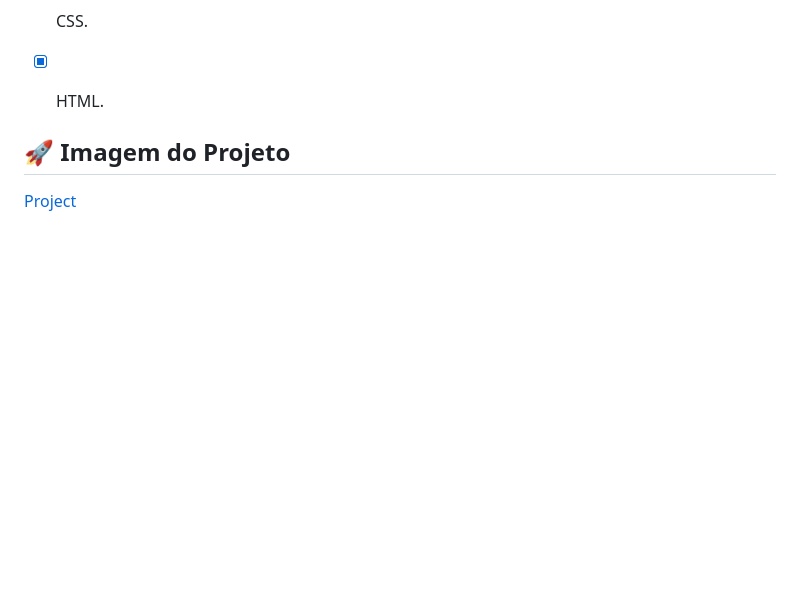
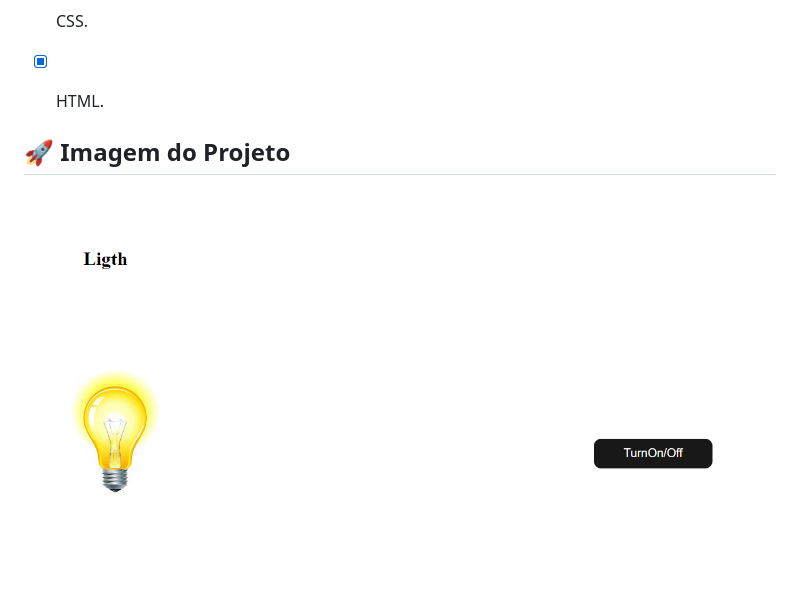
Before and after one commit to Dilei27/projeto_lampada_JS, a Markdown page: README.MD, the part around the change. GitHub-like rendering; pictures changed too: image/README/1695066237763.png (added); blank space fills up the shorter version.

```diff
--- a/README.MD
+++ b/README.MD
@@ -19,4 +19,4 @@
 
 ## **🚀 Imagem do Projeto**
 
-[Project](img\project.png)
+[![1695066237763](image/README/1695066237763.png)](img\project.png)
```
